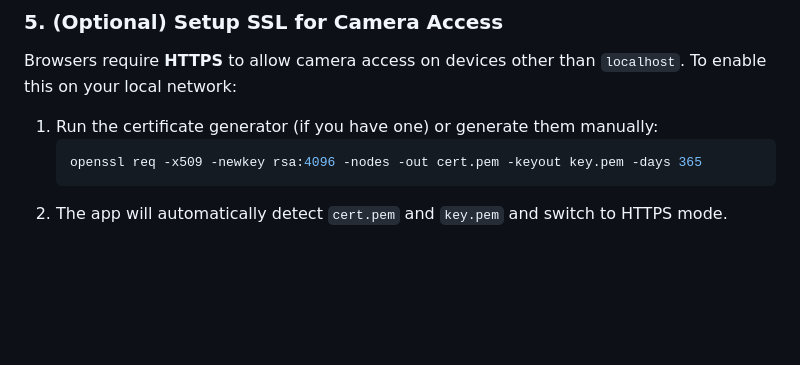
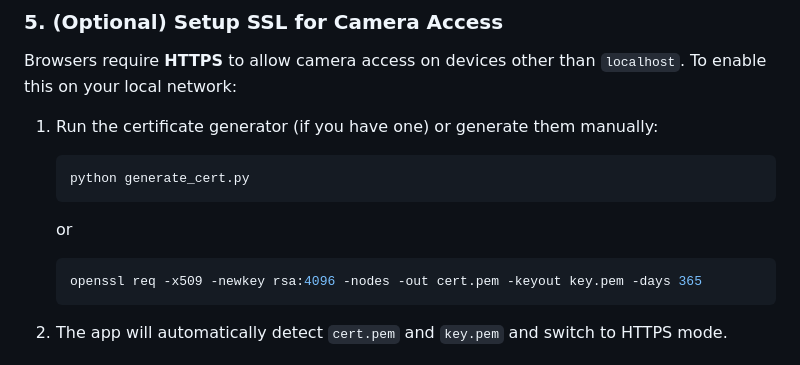
Before and after one commit to hadifirdouskhan6881/Sensable, a Markdown page: README.md, the part around the change. Rendered like a GitHub page; blank space fills up the shorter version.

Commit message:
docs: Add instructions for generating certificates using a Python script.

````diff
--- a/README.md
+++ b/README.md
@@ -65,6 +65,11 @@ Browsers require **HTTPS** to allow camera access on devices other than `localho
 
 1. Run the certificate generator (if you have one) or generate them manually:
    ```bash
+   python generate_cert.py
+   ```
+   or
+
+   ```bash
    openssl req -x509 -newkey rsa:4096 -nodes -out cert.pem -keyout key.pem -days 365
    ```
 2. The app will automatically detect `cert.pem` and `key.pem` and switch to HTTPS mode.
````
